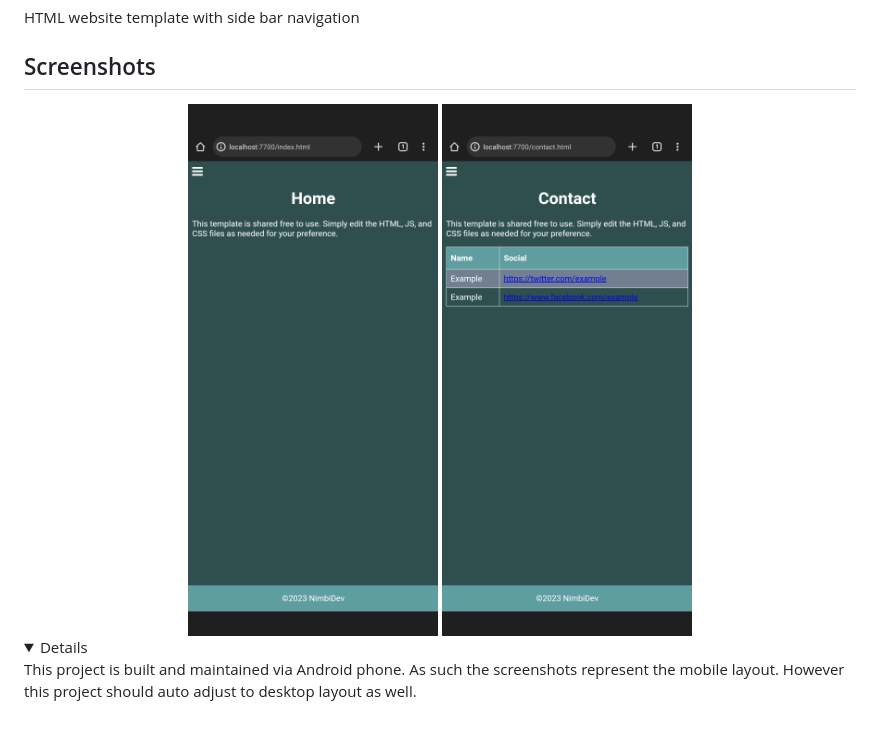
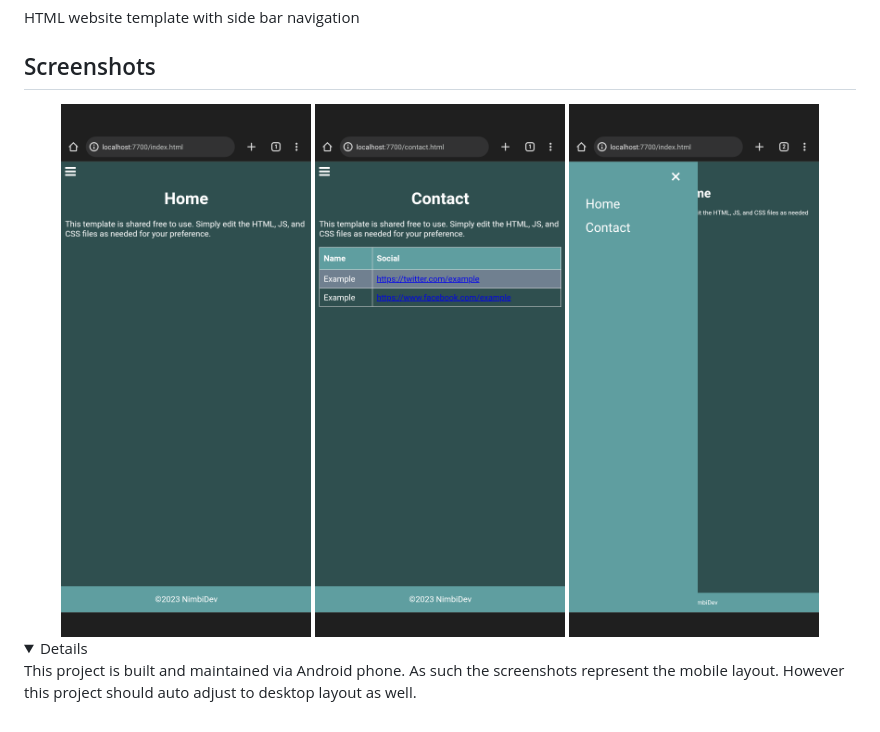
Before and after one commit to NimbiDev/Website-Template, a Markdown page: README.md, the part around the change. Drawn GitHub-style; pictures changed too: .github/assets/Screenshot_3.png (added); folded sections open.

Commit message:
:star: Add screenshot

```diff
--- a/README.md
+++ b/README.md
@@ -4,7 +4,7 @@ HTML website template with side bar navigation
 ## Screenshots
 
 <div align="center">
-<img src="/.github/assets/Screenshot_1.png?" width="250px" alt="Screenshot_1"> <img src="/.github/assets/Screenshot_2.png?" width="250px" alt="Screenshot_2">
+<img src="/.github/assets/Screenshot_1.png?" width="250px" alt="Screenshot_1"> <img src="/.github/assets/Screenshot_2.png?" width="250px" alt="Screenshot_2"> <img src="/.github/assets/Screenshot_3.png?" width="250px" alt="Screenshot_3">
 </div>
 
 <details>
```
